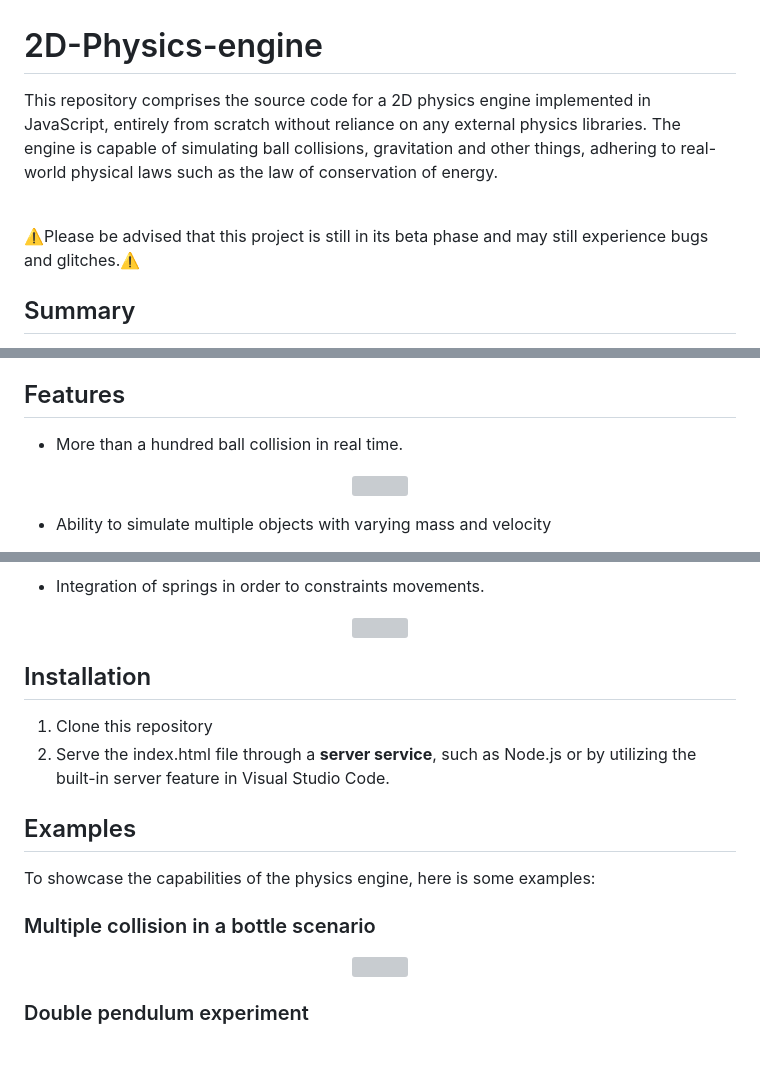
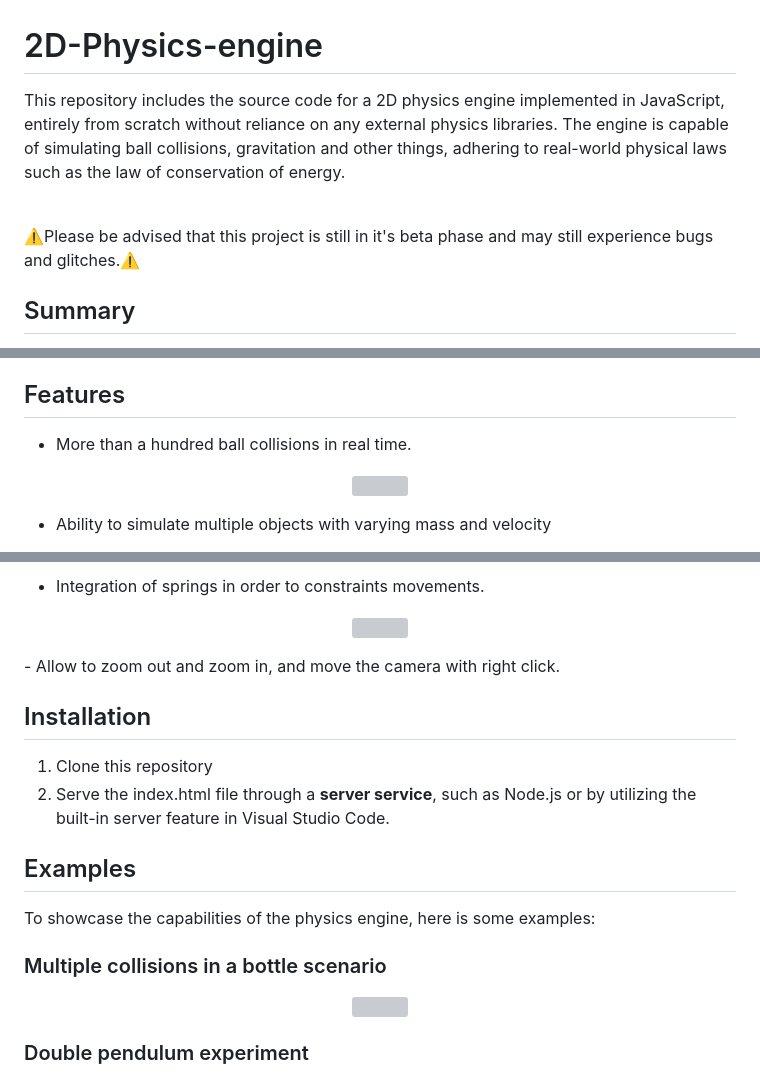
Before and after one commit to TheRedShip/2D-Physics-engine, a Markdown page: README.md, 3 parts joined by grey strips. Drawn GitHub-style; blank space fills up the shorter version; grey boxes are pictures that could not be loaded.

```diff
--- a/README.md
+++ b/README.md
@@ -1,11 +1,11 @@
 
 # 2D-Physics-engine
 
-This repository comprises the source code for a 2D physics engine implemented in JavaScript, entirely from scratch without reliance on any external physics libraries. The engine is capable of simulating ball collisions, gravitation and other things, adhering to real-world physical laws such as the law of conservation of energy.
+This repository includes the source code for a 2D physics engine implemented in JavaScript, entirely from scratch without reliance on any external physics libraries. The engine is capable of simulating ball collisions, gravitation and other things, adhering to real-world physical laws such as the law of conservation of energy.
 
 <br/>
 
-⚠️Please be advised that this project is still in its beta phase and may still experience bugs and glitches.⚠️
+⚠️Please be advised that this project is still in it's beta phase and may still experience bugs and glitches.⚠️
 
 ## Summary
 
@@ -21,7 +21,7 @@ This repository comprises the source code for a 2D physics engine implemented in
 * **[Credits](#credits)**
 ## Features
 
-- More than a hundred ball collision in real time.
+- More than a hundred ball collisions in real time.
 
 <p align="center">
 	<img src="https://raw.githubusercontent.com/TheRedShip/2D-Physics-engine/main/ressources/ball-collision.png" width="800">
@@ -54,6 +54,7 @@ This repository comprises the source code for a 2D physics engine implemented in
 <p align="center">
 	<img src="https://raw.githubusercontent.com/TheRedShip/2D-Physics-engine/main/ressources/ball-spring-pendulum.png" width="800">
 </p>
+- Allow to zoom out and zoom in, and move the camera with right click.
 
 ## Installation
 
@@ -64,7 +65,7 @@ This repository comprises the source code for a 2D physics engine implemented in
 
 To showcase the capabilities of the physics engine, here is some examples:
 
-### Multiple collision in a bottle scenario
+### Multiple collisions in a bottle scenario
 <p align="center">
 	<img src="https://raw.githubusercontent.com/TheRedShip/2D-Physics-engine/main/ressources/collision-in-a-bottle.png" width="800">
 </p>
```
